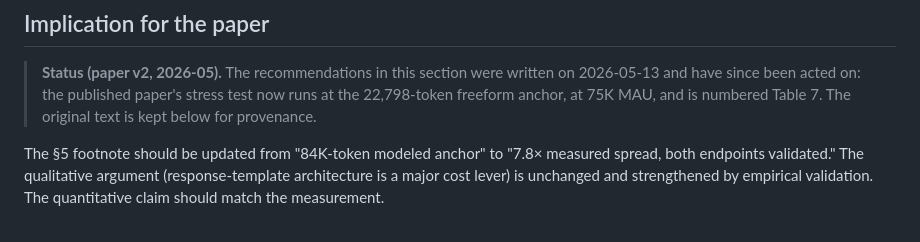
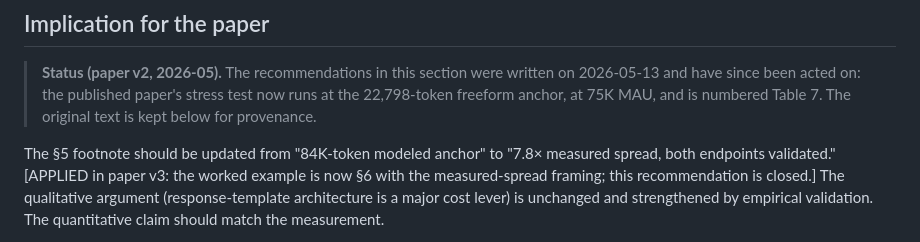
Before and after one commit to ajinkyakulkarni/ai-cost-calculator-studio, a Markdown page: bench/reports/public-geospatial-qa-freeform-validation.md, the part around the change. Rendered like a GitHub page.

```diff
--- a/bench/reports/public-geospatial-qa-freeform-validation.md
+++ b/bench/reports/public-geospatial-qa-freeform-validation.md
@@ -110,7 +110,9 @@ base64, or full text descriptions per item.
 > is numbered Table 7. The original text is kept below for provenance.
 
 The §5 footnote should be updated from "84K-token modeled anchor"
-to "7.8× measured spread, both endpoints validated." The
+to "7.8× measured spread, both endpoints validated." [APPLIED in
+paper v3: the worked example is now §6 with the measured-spread
+framing; this recommendation is closed.] The
 qualitative argument (response-template architecture is a major
 cost lever) is unchanged and strengthened by empirical
 validation. The quantitative claim should match the measurement.
```
Also changed, not shown: bench/reports/public-geospatial-qa-validation.md (+3 -1 lines).
